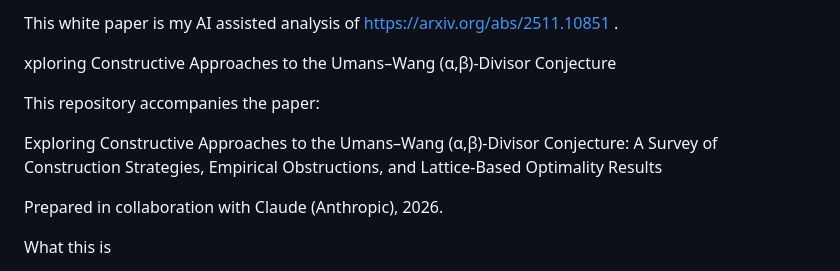
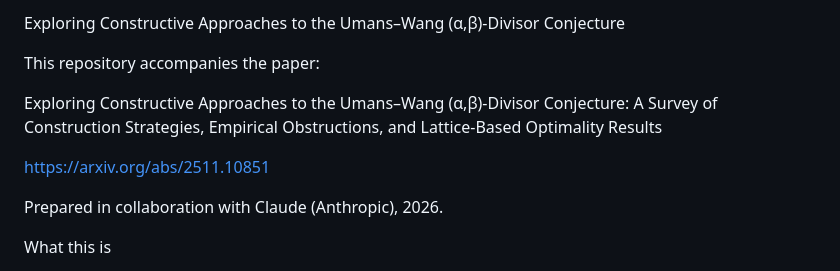
Before and after one commit to fire0088/Umans_Wang_Divisor_Conjecture_Whitepaper, a Markdown page: README.md, the part around the change. Rendered like a GitHub page.

```diff
--- a/README.md
+++ b/README.md
@@ -1,7 +1,4 @@
-This white paper is my AI assisted analysis of https://arxiv.org/abs/2511.10851 .
-
-
-xploring Constructive Approaches to the Umans–Wang (α,β)-Divisor Conjecture
+Exploring Constructive Approaches to the Umans–Wang (α,β)-Divisor Conjecture
 
 This repository accompanies the paper:
 
@@ -10,9 +7,9 @@ Exploring Constructive Approaches to the Umans–Wang (α,β)-Divisor Conjecture
 A Survey of Construction Strategies, Empirical Obstructions, and Lattice-Based
 Optimality Results
 
+https://arxiv.org/abs/2511.10851
+
 Prepared in collaboration with Claude (Anthropic), 2026.
-
-
 
 
 What this is
```
